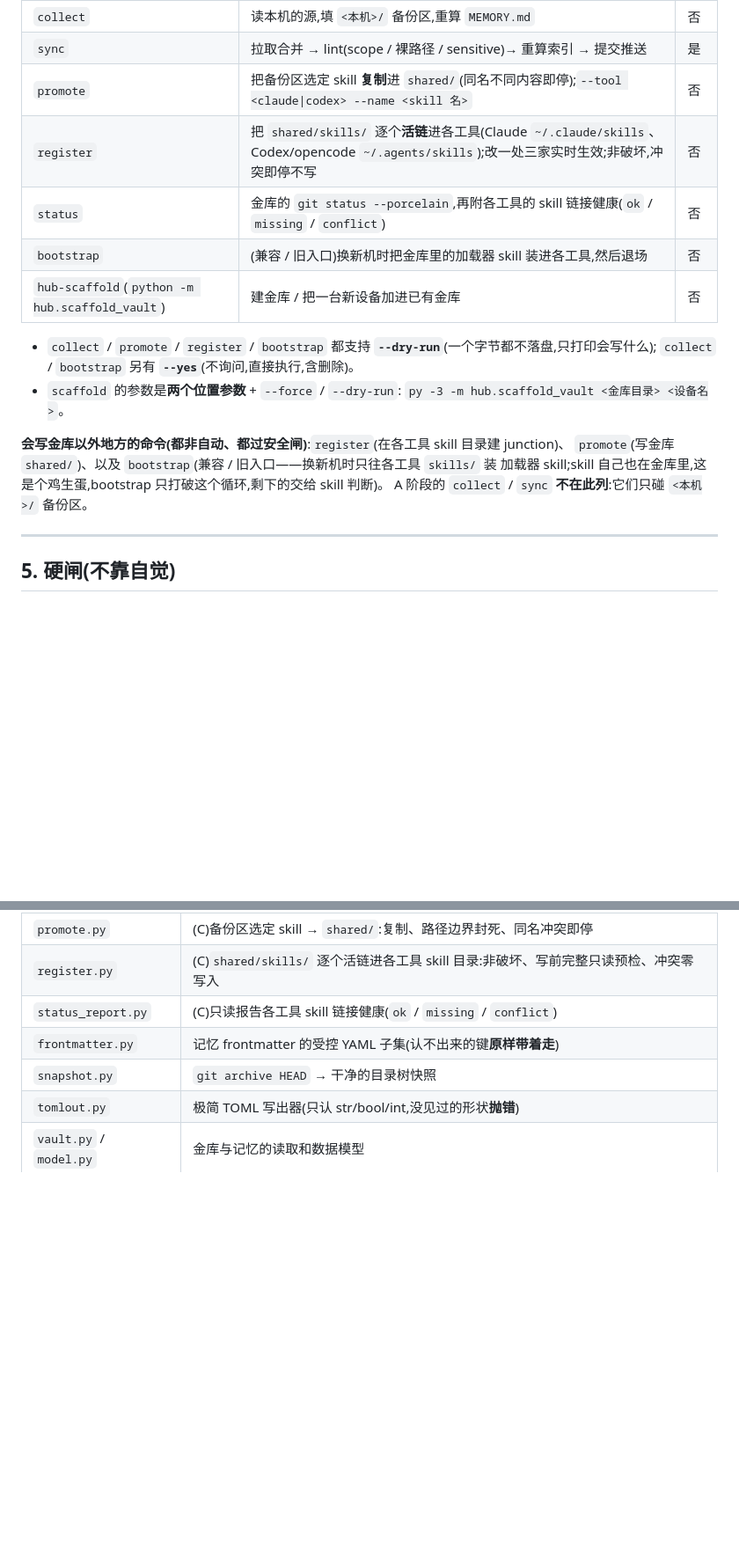
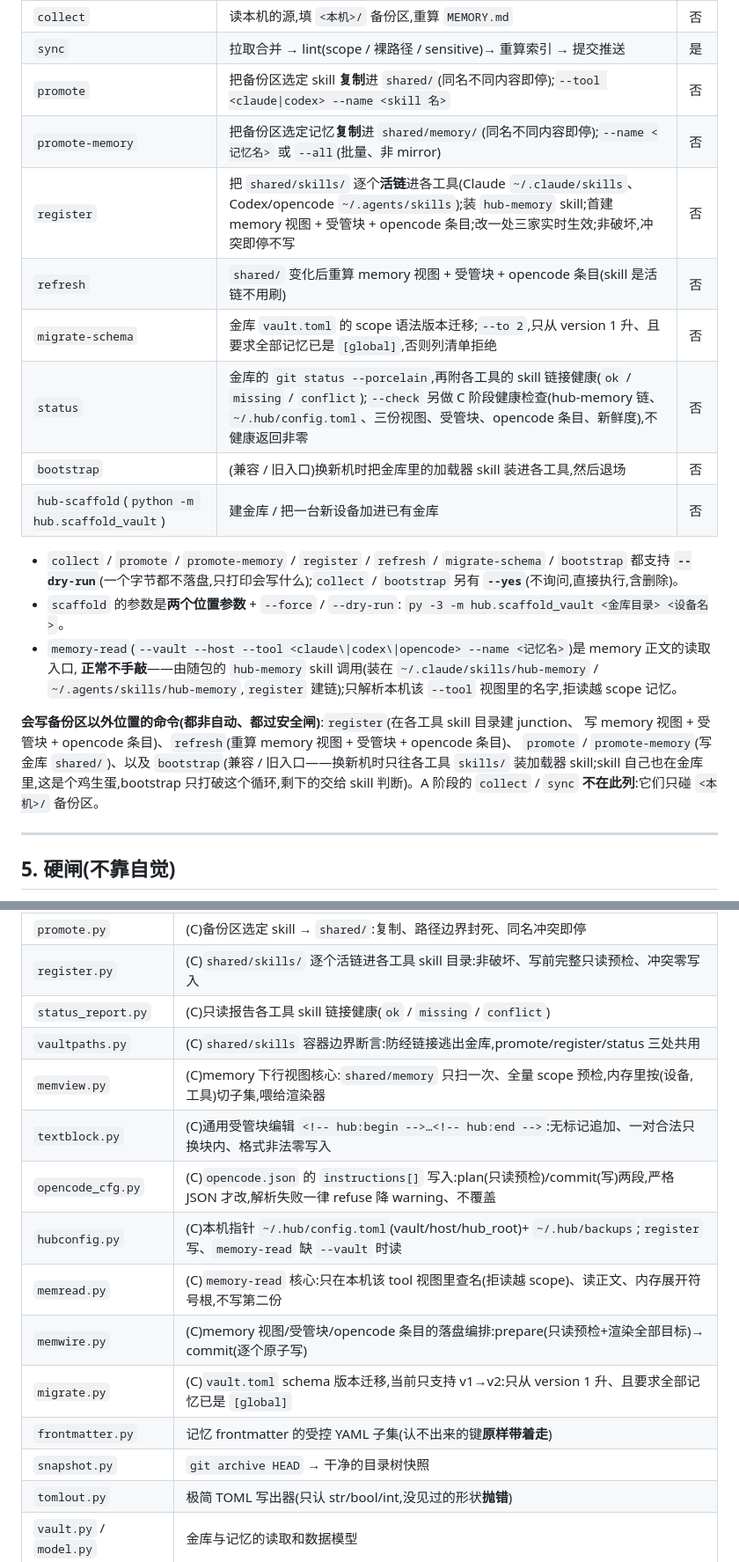
Before and after one commit to patrick1099/treasury, a Markdown page: hub/README.md, 2 parts joined by grey strips. Shown at 88% size. GitHub-like rendering; blank space fills up the shorter version.

```diff
--- a/hub/README.md
+++ b/hub/README.md
@@ -84,20 +85,27 @@ py -3 -m hub.cli sync     --vault D:/hub-vault
 | `collect` | 读本机的源,填 `<本机>/` 备份区,重算 `MEMORY.md` | 否 |
 | `sync` | 拉取合并 → lint(scope / 裸路径 / sensitive)→ 重算索引 → 提交推送 | 是 |
 | `promote` | 把备份区选定 skill **复制**进 `shared/`(同名不同内容即停);`--tool <claude\|codex> --name <skill 名>` | 否 |
-| `register` | 把 `shared/skills/` 逐个**活链**进各工具(Claude `~/.claude/skills`、Codex/opencode `~/.agents/skills`);改一处三家实时生效;非破坏,冲突即停不写 | 否 |
-| `status` | 金库的 `git status --porcelain`,再附各工具的 skill 链接健康(`ok` / `missing` / `conflict`) | 否 |
+| `promote-memory` | 把备份区选定记忆**复制**进 `shared/memory/`(同名不同内容即停);`--name <记忆名>` 或 `--all`(批量、非 mirror) | 否 |
+| `register` | 把 `shared/skills/` 逐个**活链**进各工具(Claude `~/.claude/skills`、Codex/opencode `~/.agents/skills`);装 `hub-memory` skill;首建 memory 视图 + 受管块 + opencode 条目;改一处三家实时生效;非破坏,冲突即停不写 | 否 |
+| `refresh` | `shared/` 变化后重算 memory 视图 + 受管块 + opencode 条目(skill 是活链不用刷) | 否 |
+| `migrate-schema` | 金库 `vault.toml` 的 scope 语法版本迁移;`--to 2`,只从 version 1 升、且要求全部记忆已是 `[global]`,否则列清单拒绝 | 否 |
+| `status` | 金库的 `git status --porcelain`,再附各工具的 skill 链接健康(`ok` / `missing` / `conflict`);`--check` 另做 C 阶段健康检查(hub-memory 链、`~/.hub/config.toml`、三份视图、受管块、opencode 条目、新鲜度),不健康返回非零 | 否 |
 | `bootstrap` | (兼容 / 旧入口)换新机时把金库里的加载器 skill 装进各工具,然后退场 | 否 |
 | `hub-scaffold`(`python -m hub.scaffold_vault`) | 建金库 / 把一台新设备加进已有金库 | 否 |
 
-- `collect` / `promote` / `register` / `bootstrap` 都支持 **`--dry-run`**(一个字节都不落盘,只打印会写什么);
-  `collect` / `bootstrap` 另有 **`--yes`**(不询问,直接执行,含删除)。
+- `collect` / `promote` / `promote-memory` / `register` / `refresh` / `migrate-schema` / `bootstrap` 都支持
+  **`--dry-run`**(一个字节都不落盘,只打印会写什么);`collect` / `bootstrap` 另有 **`--yes`**(不询问,直接执行,含删除)。
 - `scaffold` 的参数是**两个位置参数** + `--force` / `--dry-run`:
   `py -3 -m hub.scaffold_vault <金库目录> <设备名>`。
+- `memory-read`(`--vault --host --tool <claude\|codex\|opencode> --name <记忆名>`)是 memory 正文的读取入口,
+  **正常不手敲**——由随包的 `hub-memory` skill 调用(装在 `~/.claude/skills/hub-memory` /
+  `~/.agents/skills/hub-memory`,`register` 建链);只解析本机该 `--tool` 视图里的名字,拒读越 scope 记忆。
 
-**会写金库以外地方的命令(都非自动、都过安全闸)**:`register`(在各工具 skill 目录建 junction)、
-`promote`(写金库 `shared/`)、以及 `bootstrap`(兼容 / 旧入口——换新机时只往各工具 `skills/` 装
-加载器 skill;skill 自己也在金库里,这是个鸡生蛋,bootstrap 只打破这个循环,剩下的交给 skill 判断)。
-A 阶段的 `collect` / `sync` **不在此列**:它们只碰 `<本机>/` 备份区。
+**会写备份区以外位置的命令(都非自动、都过安全闸)**:`register`(在各工具 skill 目录建 junction、
+写 memory 视图 + 受管块 + opencode 条目)、`refresh`(重算 memory 视图 + 受管块 + opencode 条目)、
+`promote` / `promote-memory`(写金库 `shared/`)、以及 `bootstrap`(兼容 / 旧入口——换新机时只往各工具
+`skills/` 装加载器 skill;skill 自己也在金库里,这是个鸡生蛋,bootstrap 只打破这个循环,剩下的交给
+skill 判断)。A 阶段的 `collect` / `sync` **不在此列**:它们只碰 `<本机>/` 备份区。
 
 ---
 
@@ -128,6 +136,14 @@ A 阶段的 `collect` / `sync` **不在此列**:它们只碰 `<本机>/` 备份
 | `promote.py` | (C)备份区选定 skill → `shared/`:复制、路径边界封死、同名冲突即停 |
 | `register.py` | (C)`shared/skills/` 逐个活链进各工具 skill 目录:非破坏、写前完整只读预检、冲突零写入 |
 | `status_report.py` | (C)只读报告各工具 skill 链接健康(`ok` / `missing` / `conflict`) |
+| `vaultpaths.py` | (C)`shared/skills` 容器边界断言:防经链接逃出金库,promote/register/status 三处共用 |
+| `memview.py` | (C)memory 下行视图核心:`shared/memory` 只扫一次、全量 scope 预检,内存里按(设备,工具)切子集,喂给渲染器 |
+| `textblock.py` | (C)通用受管块编辑 `<!-- hub:begin -->…<!-- hub:end -->`:无标记追加、一对合法只换块内、格式非法零写入 |
+| `opencode_cfg.py` | (C)`opencode.json` 的 `instructions[]` 写入:plan(只读预检)/commit(写)两段,严格 JSON 才改,解析失败一律 refuse 降 warning、不覆盖 |
+| `hubconfig.py` | (C)本机指针 `~/.hub/config.toml`(vault/host/hub_root)+ `~/.hub/backups`;`register` 写、`memory-read` 缺 `--vault` 时读 |
+| `memread.py` | (C)`memory-read` 核心:只在本机该 tool 视图里查名(拒读越 scope)、读正文、内存展开符号根,不写第二份 |
+| `memwire.py` | (C)memory 视图/受管块/opencode 条目的落盘编排:prepare(只读预检+渲染全部目标)→ commit(逐个原子写) |
+| `migrate.py` | (C)`vault.toml` schema 版本迁移,当前只支持 v1→v2:只从 version 1 升、且要求全部记忆已是 `[global]` |
 | `frontmatter.py` | 记忆 frontmatter 的受控 YAML 子集(认不出来的键**原样带着走**) |
 | `snapshot.py` | `git archive HEAD` → 干净的目录树快照 |
 | `tomlout.py` | 极简 TOML 写出器(只认 str/bool/int,没见过的形状**抛错**) |
```
Also changed, not shown: other parts of hub/README.md (+49 -5 lines), docs/specs/2026-07-16-hub-c-register-design.md (+3 -1 lines).
